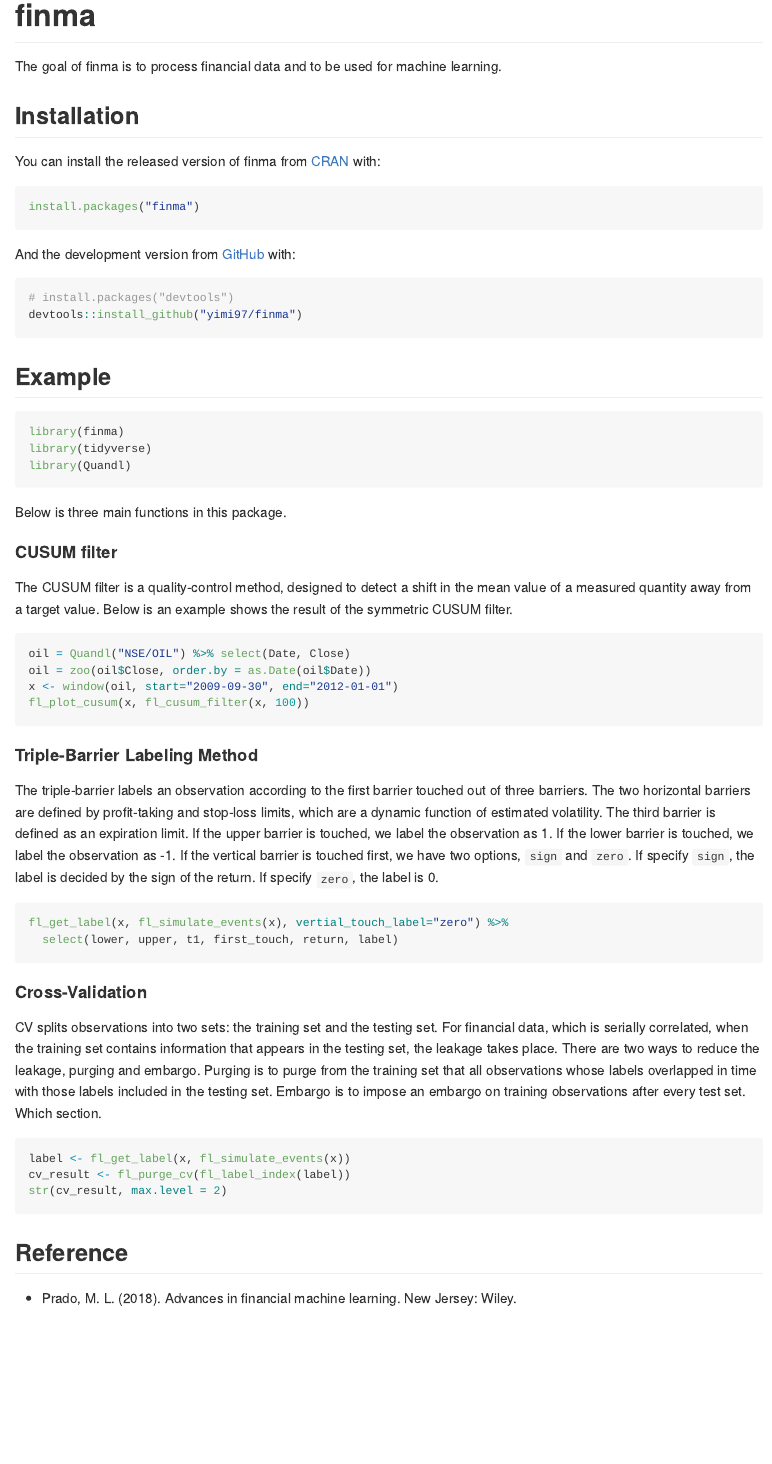
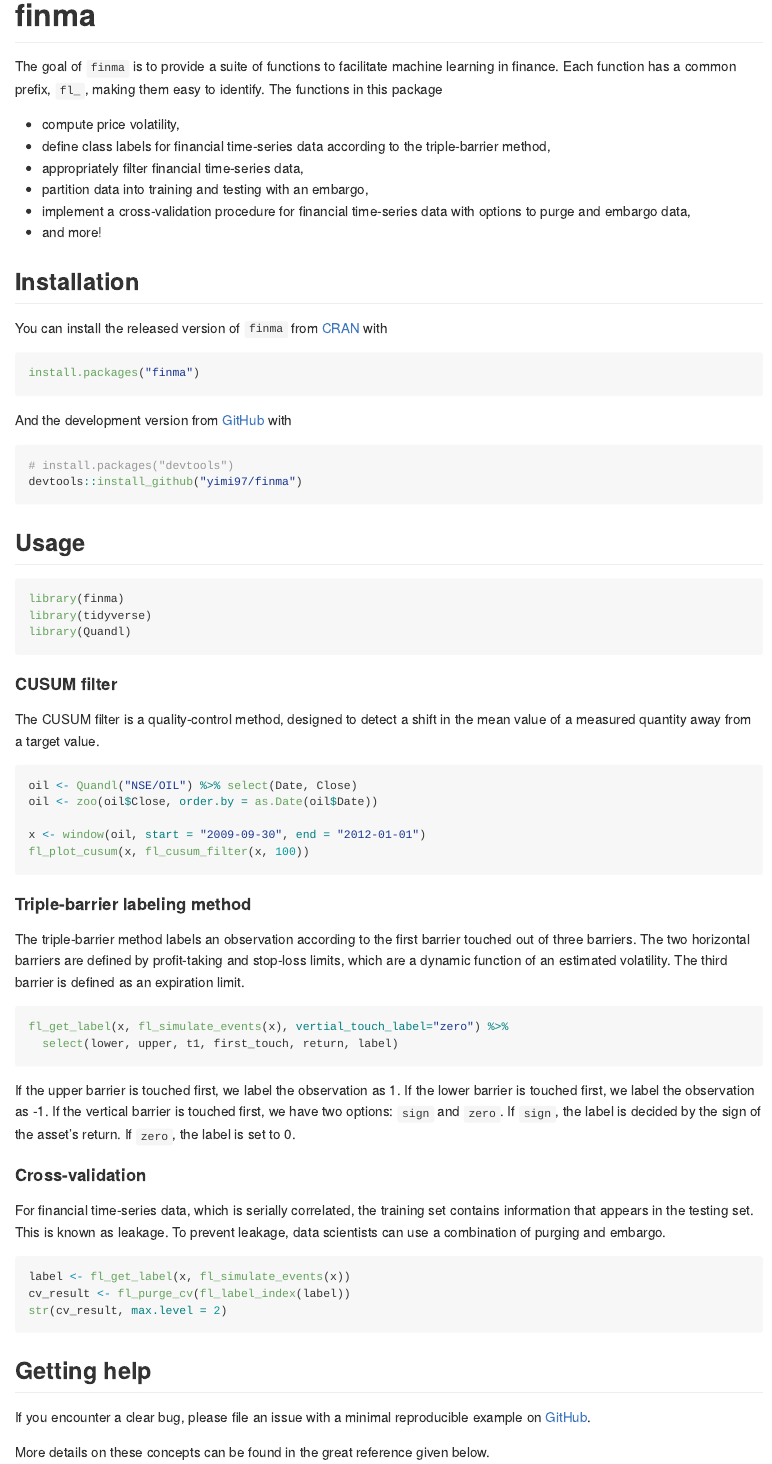
Before and after one commit to yimi97/finma, an R Markdown document (README.Rmd): the page in a window 1100 px wide, from its top. Rendered offline with R 4.5, knitr and Pandoc, with nearby package versions; the code chunks are not run, so their results and figures are left out; badge pictures from the web are left out.

Commit message:
add more details to readme

````diff
--- a/README.Rmd
+++ b/README.Rmd
@@ -20,23 +20,35 @@
 [![R build status](https://github.com/yimi97/finma/workflows/R-CMD-check/badge.svg)](https://github.com/yimi97/finma/actions)
 <!-- badges: end -->
 
-The goal of finma is to process financial data and to be used for machine learning.
+The goal of `finma` is to provide a suite of functions to facilitate machine
+learning in finance. Each function has a common prefix, `fl_`, making them
+easy to identify. The functions in this package
+
+- compute price volatility,
+- define class labels for financial time-series data according to the
+  triple-barrier method,
+- appropriately filter financial time-series data,
+- partition data into training and testing with an embargo,
+- implement a cross-validation procedure for financial time-series data with
+  options to purge and embargo data,
+- and more!
 
 ## Installation
 
-You can install the released version of finma from [CRAN](https://CRAN.R-project.org) with:
+You can install the released version of `finma`
+from [CRAN](https://CRAN.R-project.org) with
 
 ``` r
 install.packages("finma")
 ```
 
-And the development version from [GitHub](https://github.com/) with:
+And the development version from [GitHub](https://github.com/) with
 
 ``` r
 # install.packages("devtools")
 devtools::install_github("yimi97/finma")
 ```
-## Example
+## Usage
 
 ```{r example, message=FALSE}
 library(finma)
@@ -44,31 +56,43 @@
 library(Quandl)
 ```
 
-Below is three main functions in this package.
-
 #### CUSUM filter
 
-The CUSUM filter is a quality-control method, designed to detect a shift in the mean value of a measured quantity away from a target value. Below is an example shows the result of the symmetric CUSUM filter.
+The CUSUM filter is a quality-control method, designed to detect a shift in the
+mean value of a measured quantity away from a target value.
 
 ```{r cusum}
-oil = Quandl("NSE/OIL") %>% select(Date, Close)
-oil = zoo(oil$Close, order.by = as.Date(oil$Date))
-x <- window(oil, start="2009-09-30", end="2012-01-01")
+oil <- Quandl("NSE/OIL") %>% select(Date, Close)
+oil <- zoo(oil$Close, order.by = as.Date(oil$Date))
+
+x <- window(oil, start = "2009-09-30", end = "2012-01-01")
 fl_plot_cusum(x, fl_cusum_filter(x, 100))
 ```
 
-#### Triple-Barrier Labeling Method
+#### Triple-barrier labeling method
 
-The triple-barrier labels an observation according to the first barrier touched out of three barriers. The two horizontal barriers are defined by profit-taking and stop-loss limits, which are a dynamic function of estimated volatility. The third barrier is defined as an expiration limit. If the upper barrier is touched, we label the observation as 1. If the lower barrier is touched, we label the observation as -1. If the vertical barrier is touched first, we have two options, `sign` and `zero`. If specify `sign`, the label is decided by the sign of the return. If specify `zero`, the label is 0.
+The triple-barrier method labels an observation according to the first barrier
+touched out of three barriers. The two horizontal barriers are defined by
+profit-taking and stop-loss limits, which are a dynamic function of an estimated
+volatility. The third barrier is defined as an expiration limit.
 
 ```{r label}
 fl_get_label(x, fl_simulate_events(x), vertial_touch_label="zero") %>%
   select(lower, upper, t1, first_touch, return, label)
 ```
 
-#### Cross-Validation
+If the upper barrier is touched first, we label the observation as 1. If the
+lower barrier is touched first, we label the observation as -1. If the vertical
+barrier is touched first, we have two options: `sign` and `zero`. If `sign`,
+the label is decided by the sign of the asset's return. If `zero`, the label is
+set to 0.
 
-CV splits observations into two sets: the training set and the testing set. For financial data, which is serially correlated, when the training set contains information that appears in the testing set, the leakage takes place. There are two ways to reduce the leakage, purging and embargo. Purging is to purge from the training set that all observations whose labels overlapped in  time with those labels included in the testing set. Embargo is to impose an embargo on training observations after every test set. Which section.
+#### Cross-validation
+
+For financial time-series data, which is serially correlated, the training set
+contains information that appears in the testing set. This is known as leakage.
+To prevent leakage, data scientists can use a combination of purging and
+embargo.
 
 ```{r purged_cv}
 label <- fl_get_label(x, fl_simulate_events(x))
@@ -76,6 +100,14 @@
 str(cv_result, max.level = 2)
 ```
 
+## Getting help
+
+If you encounter a clear bug, please file an issue with a minimal reproducible
+example on [GitHub](https://github.com/yimi97/finma/issues).
+
+More details on these concepts can be found in the great reference given below.
+
 ## Reference
 
-- Prado, M. L. (2018). Advances in financial machine learning. New Jersey: Wiley.
+1. Prado, M. L. (2018). Advances in financial machine learning. New Jersey:
+   Wiley.
````
Also changed, not shown: README.md, 2 other files.
